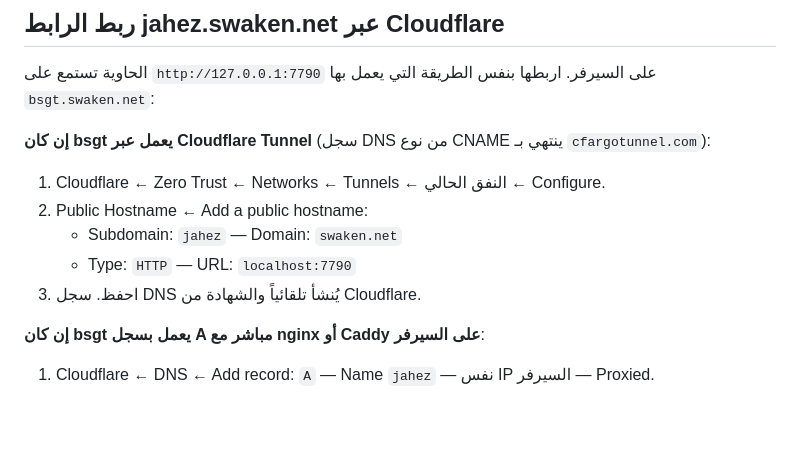
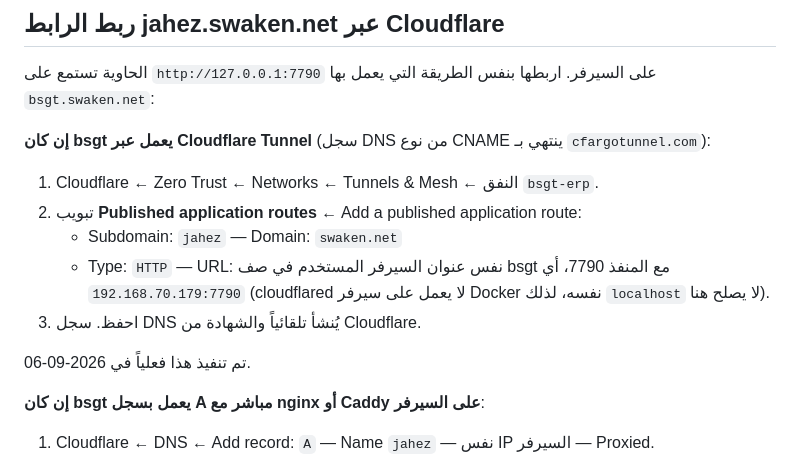
Before and after one commit to gojawad/jahez, a Markdown page: README.md, the part around the change. Drawn GitHub-style; blank space fills up the shorter version.

Commit message:
docs: Cloudflare route must target the server LAN address, not localhost

```diff
--- a/README.md
+++ b/README.md
@@ -69,11 +69,15 @@ curl -s http://127.0.0.1:7790/healthz
 **إن كان bsgt يعمل عبر Cloudflare Tunnel** (سجل DNS من نوع CNAME ينتهي بـ
 `cfargotunnel.com`):
 
-1. Cloudflare ← Zero Trust ← Networks ← Tunnels ← النفق الحالي ← Configure.
-2. Public Hostname ← Add a public hostname:
+1. Cloudflare ← Zero Trust ← Networks ← Tunnels & Mesh ← النفق `bsgt-erp`.
+2. تبويب **Published application routes** ← Add a published application route:
    - Subdomain: `jahez` — Domain: `swaken.net`
-   - Type: `HTTP` — URL: `localhost:7790`
+   - Type: `HTTP` — URL: نفس عنوان السيرفر المستخدم في صف bsgt مع المنفذ 7790،
+     أي `192.168.70.179:7790` (cloudflared لا يعمل على سيرفر Docker نفسه، لذلك
+     `localhost` لا يصلح هنا).
 3. احفظ. سجل DNS يُنشأ تلقائياً والشهادة من Cloudflare.
+
+تم تنفيذ هذا فعلياً في 2026-09-06.
 
 **إن كان bsgt يعمل بسجل A مباشر مع nginx أو Caddy على السيرفر**:
 
```
